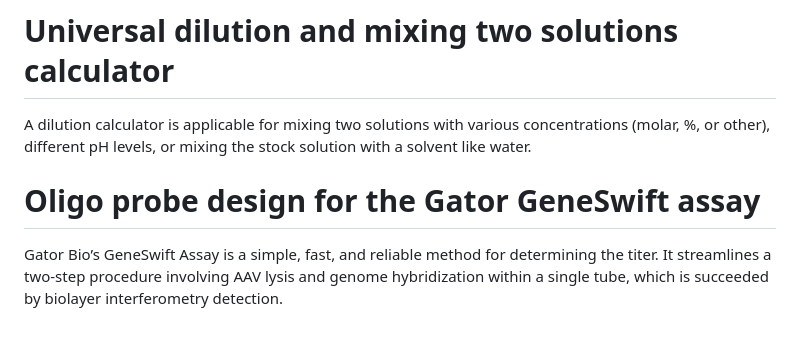
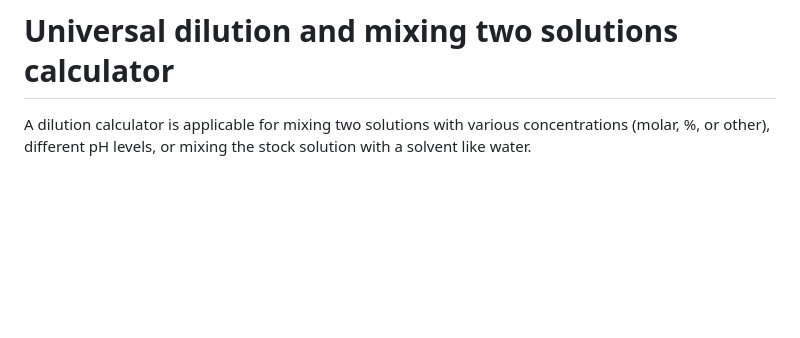
Before and after one commit to rkalendar/PCRtools, a Markdown page: README.md, the part around the change. Drawn GitHub-style; blank space fills up the shorter version.

```diff
--- a/README.md
+++ b/README.md
@@ -44,7 +44,3 @@ PCR, Loop-mediated Isothermal Amplification (LAMP) or any reaction setup calcula
 
 # Universal dilution and mixing two solutions calculator
 A dilution calculator is applicable for mixing two solutions with various concentrations (molar, %, or other), different pH levels, or mixing the stock solution with a solvent like water.
-
-
-# Oligo probe design for the Gator GeneSwift assay
-Gator Bio’s GeneSwift Assay is a simple, fast, and reliable method for determining the titer. It streamlines a two-step procedure involving AAV lysis and genome hybridization within a single tube, which is succeeded by biolayer interferometry detection.
```
